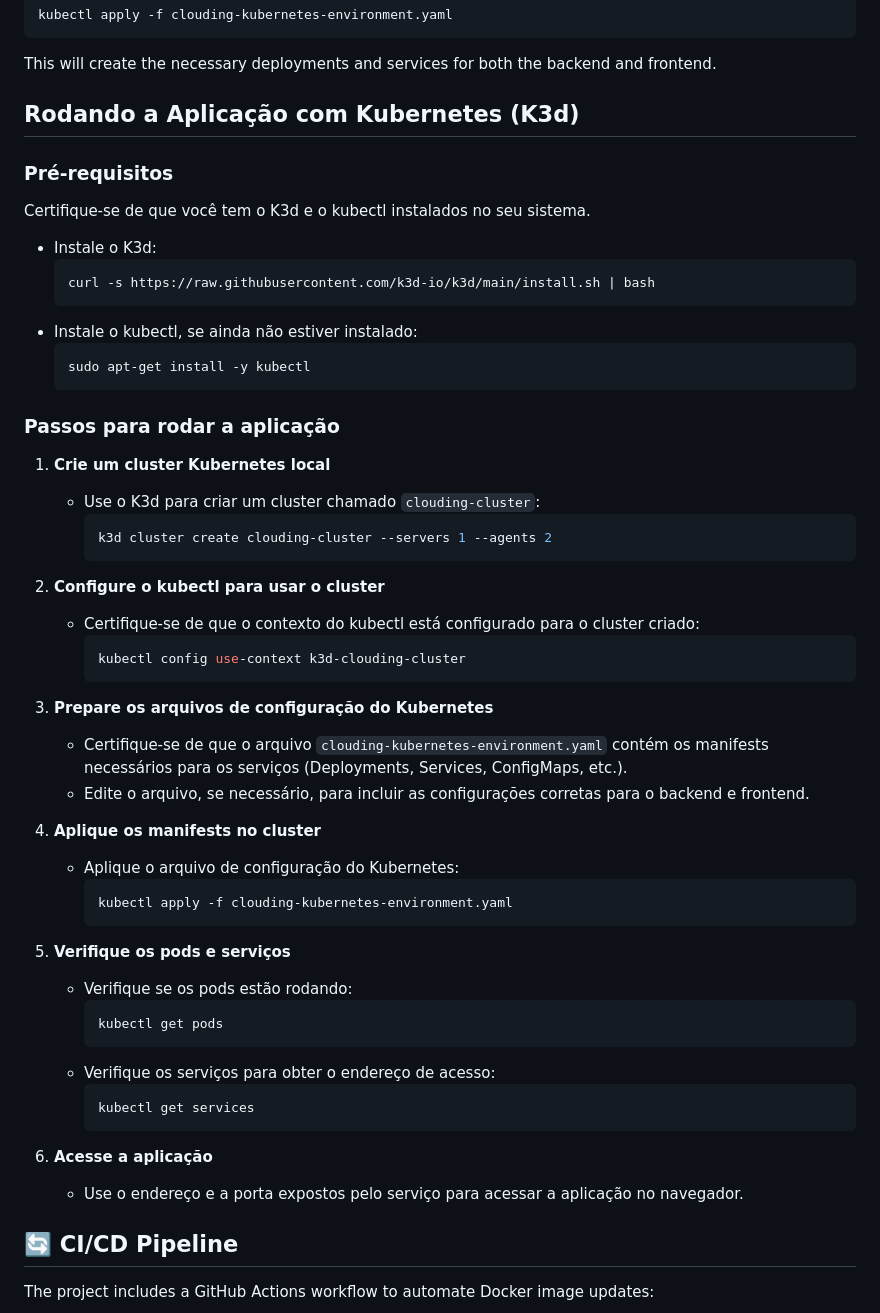
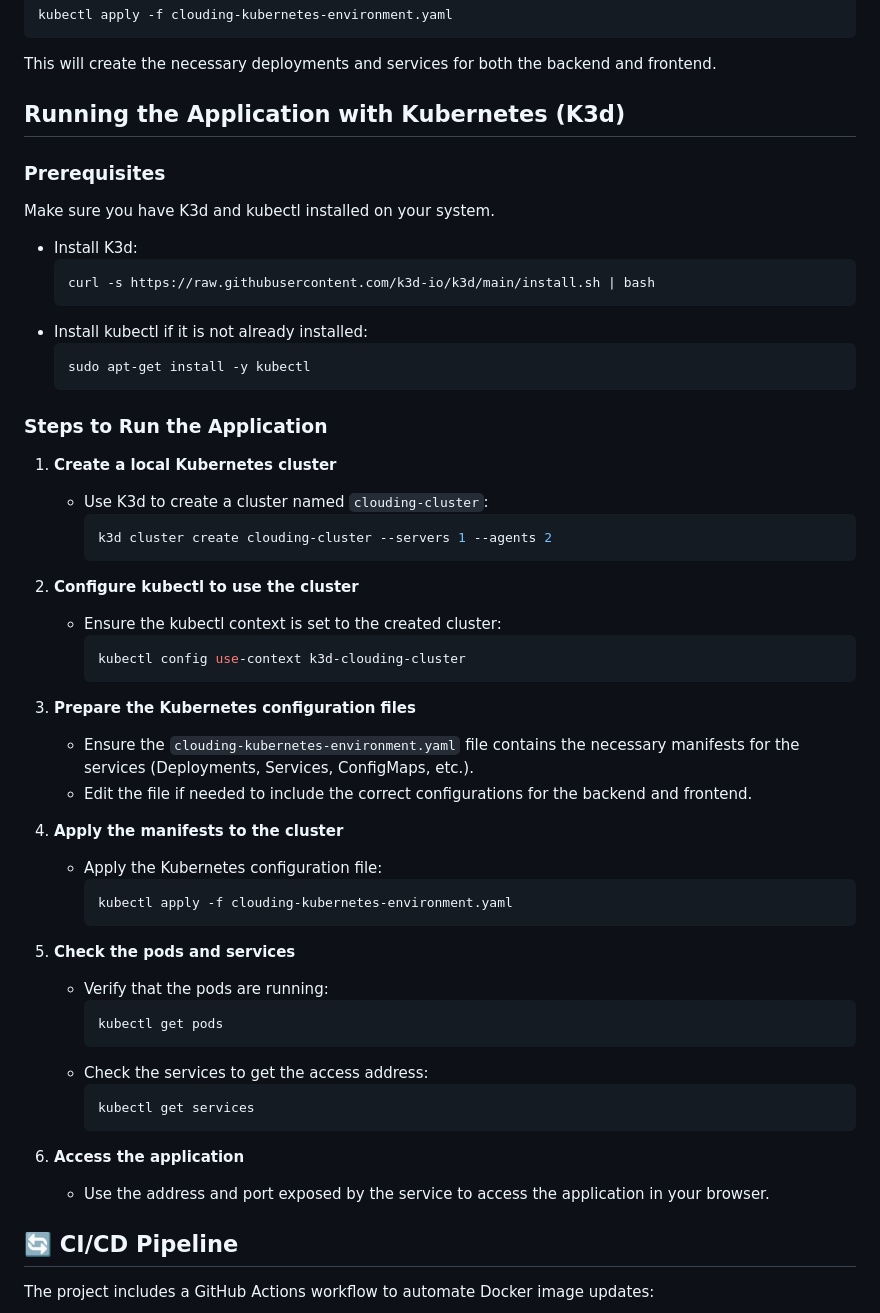
Before and after one commit to nilsonsangy/clouding, a Markdown page: README.md, the part around the change. Rendered like a GitHub page.

````diff
--- a/README.md
+++ b/README.md
@@ -117,56 +117,56 @@ kubectl apply -f clouding-kubernetes-environment.yaml
 
 This will create the necessary deployments and services for both the backend and frontend.
 
-## Rodando a Aplicação com Kubernetes (K3d)
+## Running the Application with Kubernetes (K3d)
 
-### Pré-requisitos
-Certifique-se de que você tem o K3d e o kubectl instalados no seu sistema.
+### Prerequisites
+Make sure you have K3d and kubectl installed on your system.
 
-- Instale o K3d:
+- Install K3d:
   ```bash
   curl -s https://raw.githubusercontent.com/k3d-io/k3d/main/install.sh | bash
   ```
-- Instale o kubectl, se ainda não estiver instalado:
+- Install kubectl if it is not already installed:
   ```bash
   sudo apt-get install -y kubectl
   ```
 
-### Passos para rodar a aplicação
+### Steps to Run the Application
 
-1. **Crie um cluster Kubernetes local**
-   - Use o K3d para criar um cluster chamado `clouding-cluster`:
+1. **Create a local Kubernetes cluster**
+   - Use K3d to create a cluster named `clouding-cluster`:
      ```bash
      k3d cluster create clouding-cluster --servers 1 --agents 2
      ```
 
-2. **Configure o kubectl para usar o cluster**
-   - Certifique-se de que o contexto do kubectl está configurado para o cluster criado:
+2. **Configure kubectl to use the cluster**
+   - Ensure the kubectl context is set to the created cluster:
      ```bash
      kubectl config use-context k3d-clouding-cluster
      ```
 
-3. **Prepare os arquivos de configuração do Kubernetes**
-   - Certifique-se de que o arquivo `clouding-kubernetes-environment.yaml` contém os manifests necessários para os serviços (Deployments, Services, ConfigMaps, etc.).
-   - Edite o arquivo, se necessário, para incluir as configurações corretas para o backend e frontend.
+3. **Prepare the Kubernetes configuration files**
+   - Ensure the `clouding-kubernetes-environment.yaml` file contains the necessary manifests for the services (Deployments, Services, ConfigMaps, etc.).
+   - Edit the file if needed to include the correct configurations for the backend and frontend.
 
-4. **Aplique os manifests no cluster**
-   - Aplique o arquivo de configuração do Kubernetes:
+4. **Apply the manifests to the cluster**
+   - Apply the Kubernetes configuration file:
      ```bash
      kubectl apply -f clouding-kubernetes-environment.yaml
      ```
 
-5. **Verifique os pods e serviços**
-   - Verifique se os pods estão rodando:
+5. **Check the pods and services**
+   - Verify that the pods are running:
      ```bash
      kubectl get pods
      ```
-   - Verifique os serviços para obter o endereço de acesso:
+   - Check the services to get the access address:
      ```bash
      kubectl get services
      ```
 
-6. **Acesse a aplicação**
-   - Use o endereço e a porta expostos pelo serviço para acessar a aplicação no navegador.
+6. **Access the application**
+   - Use the address and port exposed by the service to access the application in your browser.
 
 ## 🔄 CI/CD Pipeline
 
````
